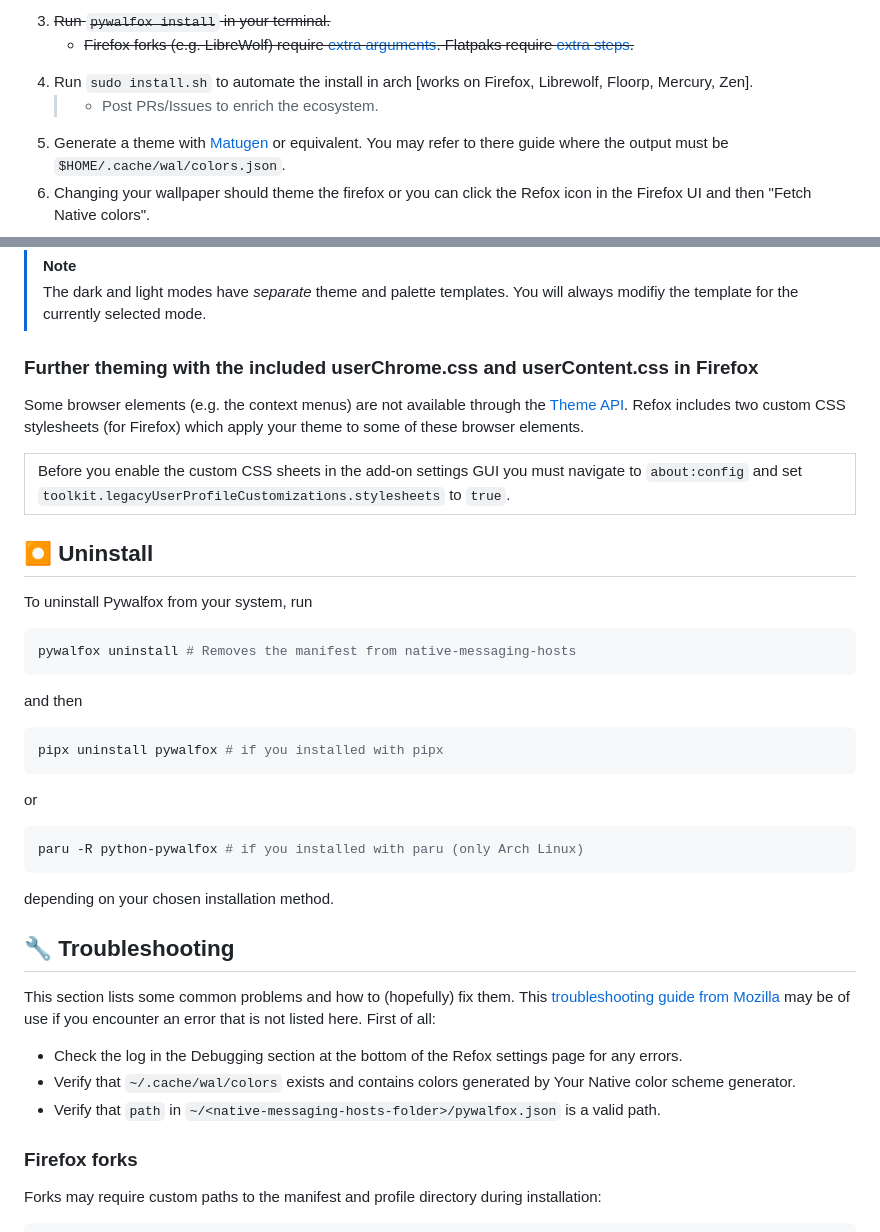
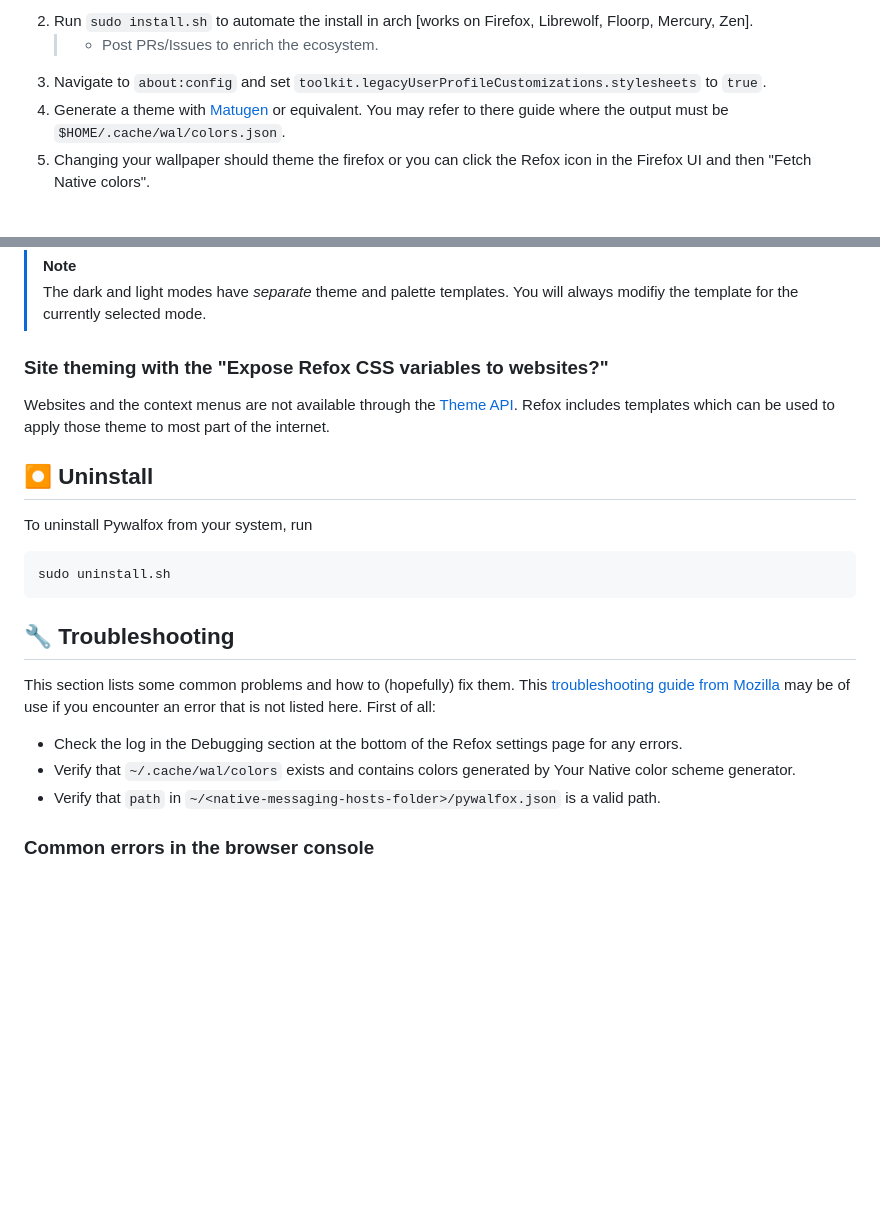
Before and after one commit to ADIOR-enigma/refox, a Markdown page: README.md, 2 parts joined by grey strips. Rendered like a GitHub page; blank space fills up the shorter version.

Commit message:
Revise README for installation and theming clarity
Updated installation instructions and improved clarity on theming options. Removed outdated information and streamlined the uninstall process.

````diff
--- a/README.md
+++ b/README.md
@@ -27,12 +28,12 @@ https://github.com/user-attachments/assets/a50f4e77-ea29-446f-a3f9-175781ec95bc
    > - **Ubuntu:** `apt install pipx`
    > - **macOS:** `brew install pipx`
    > - **Windows:** `winget install Python.Python.3.14`, then `pip install pywalfox` instead
-   </del>
-1. <del>Run `pywalfox install` in your terminal.
-   - Firefox forks (e.g. LibreWolf) require [extra arguments](#firefox-forks). Flatpaks require [extra steps](#flatpaks).
-   </del>
-1. Run `sudo install.sh` to automate the install in arch [works on Firefox, Librewolf, Floorp, Mercury, Zen].
+1. Run `pywalfox install` in your terminal.
+   - Firefox forks (e.g. LibreWolf) require [extra arguments](#firefox-forks). Flatpaks require [extra steps](#flatpaks).)-->
+
+2. Run `sudo install.sh` to automate the install in arch [works on Firefox, Librewolf, Floorp, Mercury, Zen].
    > - Post PRs/Issues to enrich the ecosystem.
+1. Navigate to <code>about:config</code> and set <code>toolkit.legacyUserProfileCustomizations.stylesheets</code> to <code>true</code>.
 1. Generate a theme with [Matugen](https://github.com/InioX/matugen) or equivalent. You may refer to there guide where the output must be `$HOME/.cache/wal/colors.json`.
 1. Changing your wallpaper should theme the firefox or you can click the Refox icon in the Firefox UI and then "Fetch Native colors".
 <!--(or use the [AUR package](https://aur.archlinux.org/packages/python-pywalfox/))-->
@@ -121,35 +122,17 @@ There are three different theme modes: "Dark" (❨), "Light" (𖤓) and "Auto" (
 > [!Note]
 > The dark and light modes have _separate_ theme and palette templates. You will always modifiy the template for the currently selected mode.
 
-### Further theming with the included userChrome.css and userContent.css in Firefox
+### Site theming with the "Expose Refox CSS variables to websites?"
 
-Some browser elements (e.g. the context menus) are not available through the [Theme API](https://developer.mozilla.org/docs/Mozilla/Add-ons/WebExtensions/manifest.json/theme). Refox includes two custom CSS stylesheets (for Firefox) which apply your theme to some of these browser elements.
-
-<table><tr><td>
-Before you enable the custom CSS sheets in the add-on settings GUI you must navigate to <code>about:config</code> and set <code>toolkit.legacyUserProfileCustomizations.stylesheets</code> to <code>true</code>.
-</td></tr></table>
+Websites and the context menus are not available through the [Theme API](https://developer.mozilla.org/docs/Mozilla/Add-ons/WebExtensions/manifest.json/theme). Refox includes templates which can be used to apply those theme to most part of the internet.
 
 ## ⏺ Uninstall
 
 To uninstall Pywalfox from your system, run
 
 ```bash
-pywalfox uninstall # Removes the manifest from native-messaging-hosts
+sudo uninstall.sh
 ```
-
-and then
-
-```bash
-pipx uninstall pywalfox # if you installed with pipx
-```
-
-or
-
-```bash
-paru -R python-pywalfox # if you installed with paru (only Arch Linux)
-```
-
-depending on your chosen installation method.
 
 ## 🔧 Troubleshooting
 
@@ -161,7 +144,7 @@ First of all:
 - Verify that `~/.cache/wal/colors` exists and contains colors generated by Your Native color scheme generator.
 - Verify that `path` in `~/<native-messaging-hosts-folder>/pywalfox.json` is a valid path.
 
-### Firefox forks
+<!--( ### Firefox forks
 
 Forks may require custom paths to the manifest and profile directory during installation:
 
````
Also changed, not shown: other parts of README.md (+3 -2 lines).
